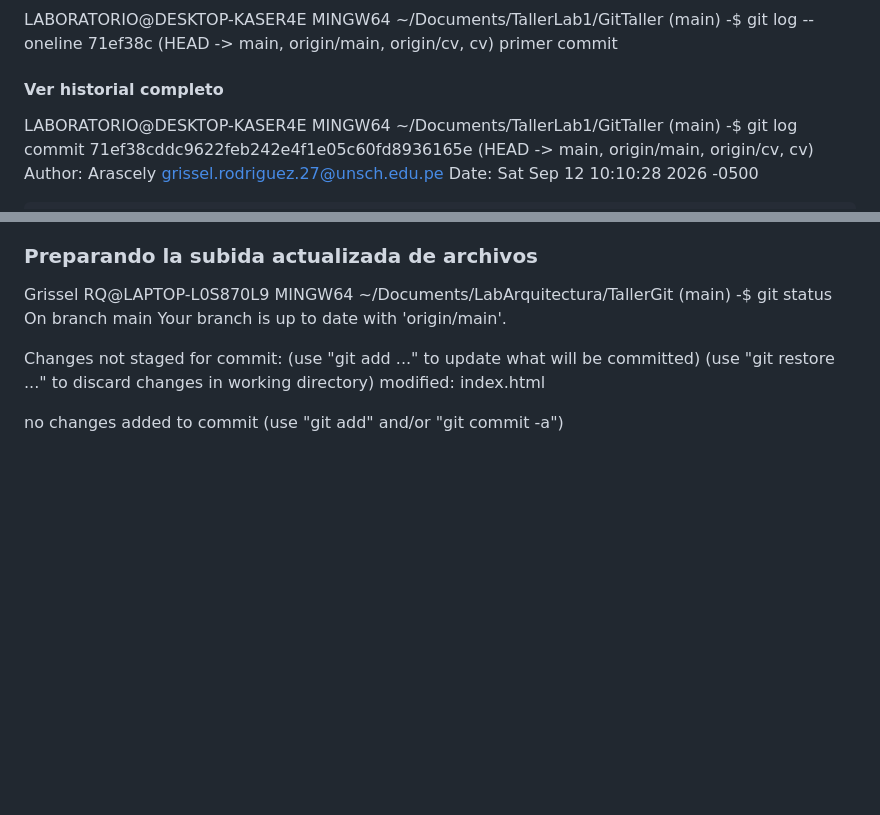
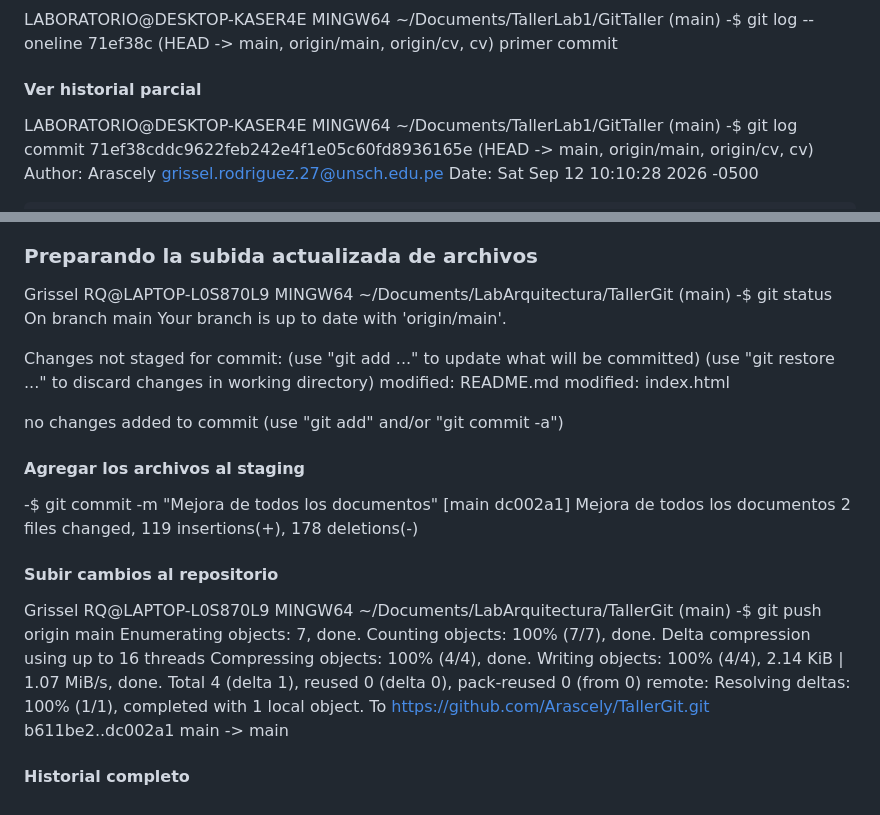
Before and after one commit to Arascely/TallerGit, a Markdown page: README.md, 2 parts joined by grey strips. GitHub-like rendering; blank space fills up the shorter version.

Commit message:
Mejora de todos los documentos

```diff
--- a/README.md
+++ b/README.md
@@ -130,7 +130,7 @@ LABORATORIO@DESKTOP-KASER4E MINGW64 ~/Documents/TallerLab1/GitTaller (main)
 -$ git log --oneline
 71ef38c (HEAD -> main, origin/main, origin/cv, cv) primer commit
 
-#### Ver historial completo
+#### Ver historial parcial
 LABORATORIO@DESKTOP-KASER4E MINGW64 ~/Documents/TallerLab1/GitTaller (main)
 -$ git log
 commit 71ef38cddc9622feb242e4f1e05c60fd8936165e (HEAD -> main, origin/main, origin/cv, cv)
@@ -186,6 +186,28 @@ Your branch is up to date with 'origin/main'.
 Changes not staged for commit:
   (use "git add <file>..." to update what will be committed)
   (use "git restore <file>..." to discard changes in working directory)
+        modified:   README.md
         modified:   index.html
 
 no changes added to commit (use "git add" and/or "git commit -a")
+
+#### Agregar los archivos al staging
+-$ git commit -m "Mejora de todos los documentos"
+[main dc002a1] Mejora de todos los documentos
+ 2 files changed, 119 insertions(+), 178 deletions(-)
+
+#### Subir cambios al repositorio
+
+Grissel RQ@LAPTOP-L0S870L9 MINGW64 ~/Documents/LabArquitectura/TallerGit (main)
+-$ git push origin main
+Enumerating objects: 7, done.
+Counting objects: 100% (7/7), done.
+Delta compression using up to 16 threads
+Compressing objects: 100% (4/4), done.
+Writing objects: 100% (4/4), 2.14 KiB | 1.07 MiB/s, done.
+Total 4 (delta 1), reused 0 (delta 0), pack-reused 0 (from 0)
+remote: Resolving deltas: 100% (1/1), completed with 1 local object.
+To https://github.com/Arascely/TallerGit.git
+   b611be2..dc002a1  main -> main
+
+#### Historial completo
```
